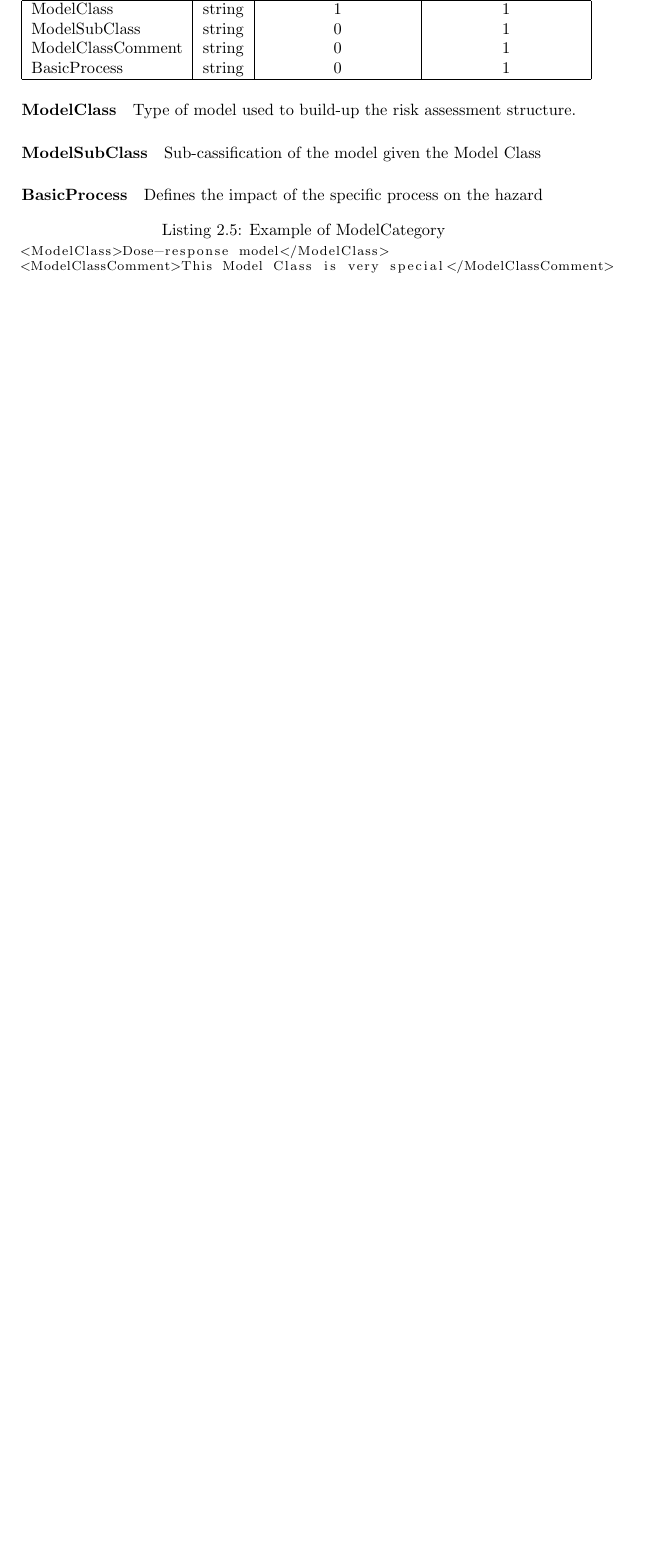
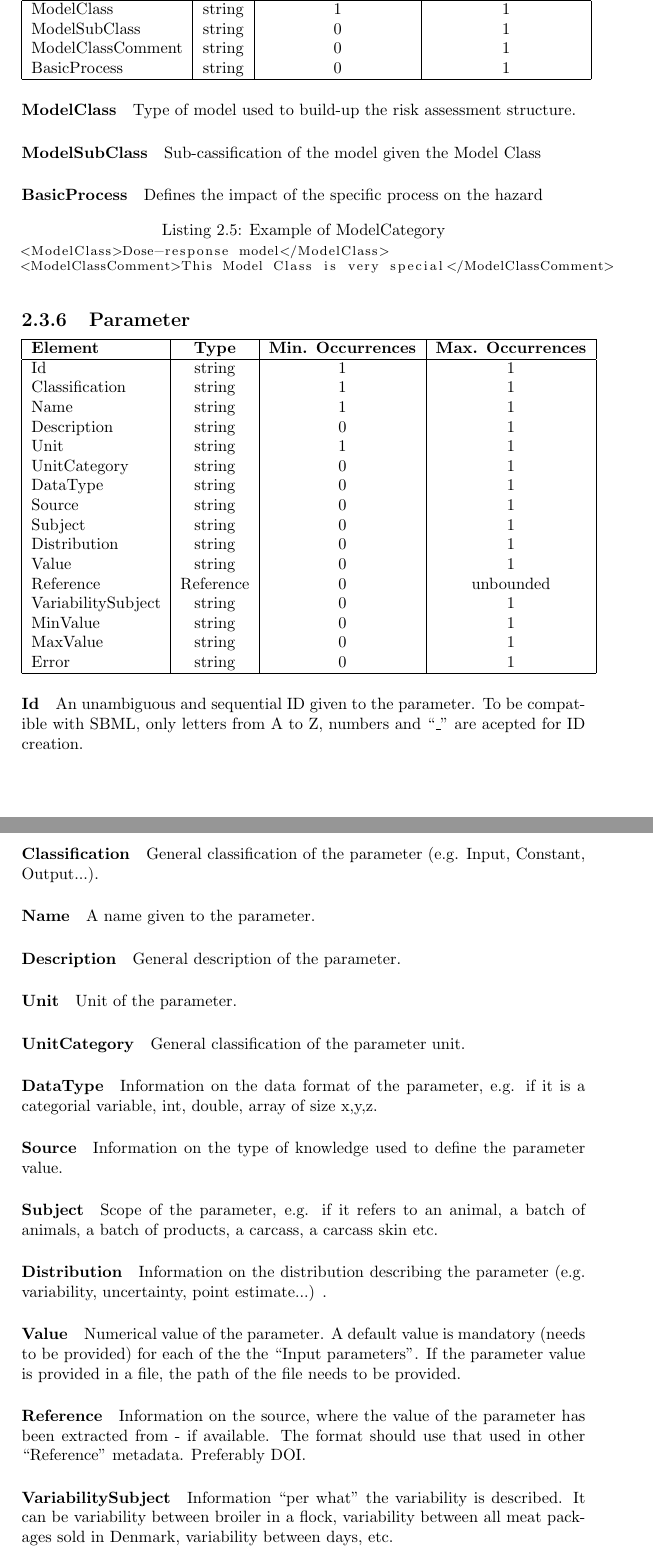
Before and after one commit to miguelalba/rakip, a LaTeX document (docs/main.tex): part of page 6 of 9 before the commit and two parts of pages 6 and 7 of 11 after it, the two joined at a grey line, cut so that both start at the same text, the shorter picture padded with empty space. Compiled offline with pdfLaTeX.

Commit message:
[Doc] Add Parameter

```diff
--- a/docs/main.tex
+++ b/docs/main.tex
@@ -253,3 +253,66 @@ Defines the impact of the specific process on the hazard
 <ModelClassComment>This Model Class is very special</ModelClassComment>
 \end{lstlisting}
 
+\subsection{Parameter}
+
+\begin{tabular}{|l|c|c|c|}
+    \hline
+    \textbf{Element} & \textbf{Type} & \textbf{Min. Occurrences} & \textbf{Max. Occurrences} \\
+    \hline
+    Id & string & 1 & 1 \\
+    Classification & string & 1 & 1 \\
+    Name & string & 1 & 1 \\
+    Description & string & 0 & 1 \\
+    Unit & string & 1 & 1 \\
+    UnitCategory & string & 0 & 1 \\
+    DataType & string & 0 & 1 \\
+    Source & string & 0 & 1 \\
+    Subject & string & 0 & 1 \\
+    Distribution & string & 0 & 1 \\
+    Value & string & 0 & 1 \\
+    Reference & Reference & 0 & unbounded \\
+    VariabilitySubject & string & 0 & 1 \\
+    MinValue & string & 0 & 1 \\
+    MaxValue & string & 0 & 1 \\
+    Error & string & 0 & 1 \\
+    \hline
+\end{tabular}
+
+\paragraph{Id}
+An unambiguous and sequential ID given to the parameter. To be compatible with SBML, only letters from A to Z, numbers and ``\_'' are acepted for ID creation.
+
+\paragraph{Classification}
+General classification of the parameter (e.g. Input, Constant, Output...).
+
+\paragraph{Name}
+A name given to the parameter.
+
+\paragraph{Description}
+General description of the parameter.
+
+\paragraph{Unit}
+Unit of the parameter.
+
+\paragraph{UnitCategory}
+General classification of the parameter unit.
+
+\paragraph{DataType}
+Information on the data format of the parameter, e.g. if it is a categorial variable, int, double, array of size x,y,z.
+
+\paragraph{Source}
+Information on the type of knowledge used to define the parameter value.
+
+\paragraph{Subject}
+Scope of the parameter, e.g. if it refers to an animal, a batch of animals, a batch of products, a carcass, a carcass skin etc.
+
+\paragraph{Distribution}
+Information on the distribution describing the parameter (e.g. variability, uncertainty, point estimate...) .
+
+\paragraph{Value}
+Numerical value of the parameter. A default value is mandatory (needs to be provided) for each of the the ``Input parameters''. If the parameter value is provided in a file, the path of the file needs to be provided.
+
+\paragraph{Reference}
+Information on the source, where the value of the parameter has been extracted from - if available. The format should use that used in other ``Reference'' metadata. Preferably DOI.
+
+\paragraph{VariabilitySubject}
+Information ``per what'' the variability is described. It can be variability between broiler in a flock,  variability between all meat packages sold in Denmark, variability between days, etc.
```
Also changed, not shown: docs/main.pdf, docs/main.tex (33 more changed lines).
